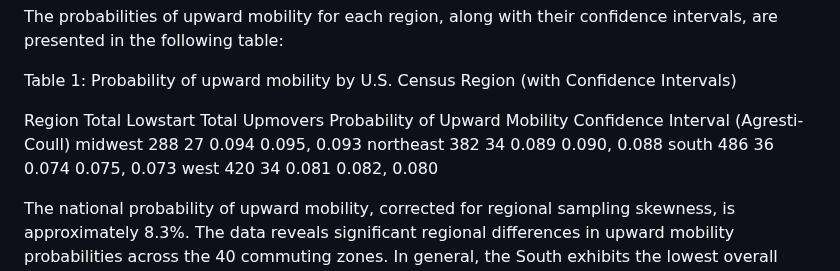
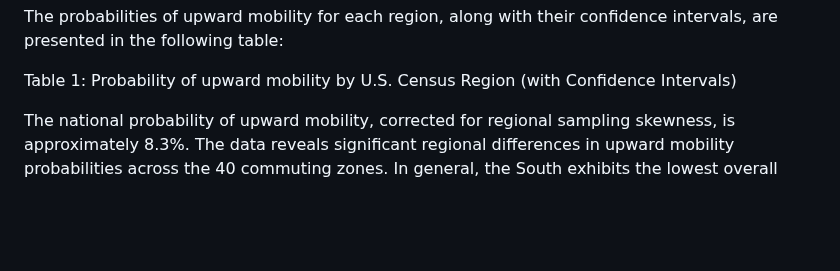
Before and after one commit to eleanorking/2025, a Markdown page: Writing Samples/README.md, the part around the change. Rendered like a GitHub page; blank space fills up the shorter version.

```diff
--- a/Writing Samples/README.md
+++ b/Writing Samples/README.md
@@ -38,31 +38,7 @@ The probabilities of upward mobility for each region, along with their confidenc
 
 Table 1: Probability of upward mobility by U.S. Census Region (with Confidence Intervals)
 
-Region
-Total Lowstart
-Total Upmovers
-Probability of Upward Mobility
-Confidence Interval (Agresti-Coull)
-midwest
-288
-27
-0.094
-0.095, 0.093
-northeast
-382
-34
-0.089
-0.090, 0.088
-south
-486
-36
-0.074
-0.075, 0.073
-west
-420
-34
-0.081
-0.082, 0.080
+
 
 
 The national probability of upward mobility, corrected for regional sampling skewness, is approximately 8.3%.
```
